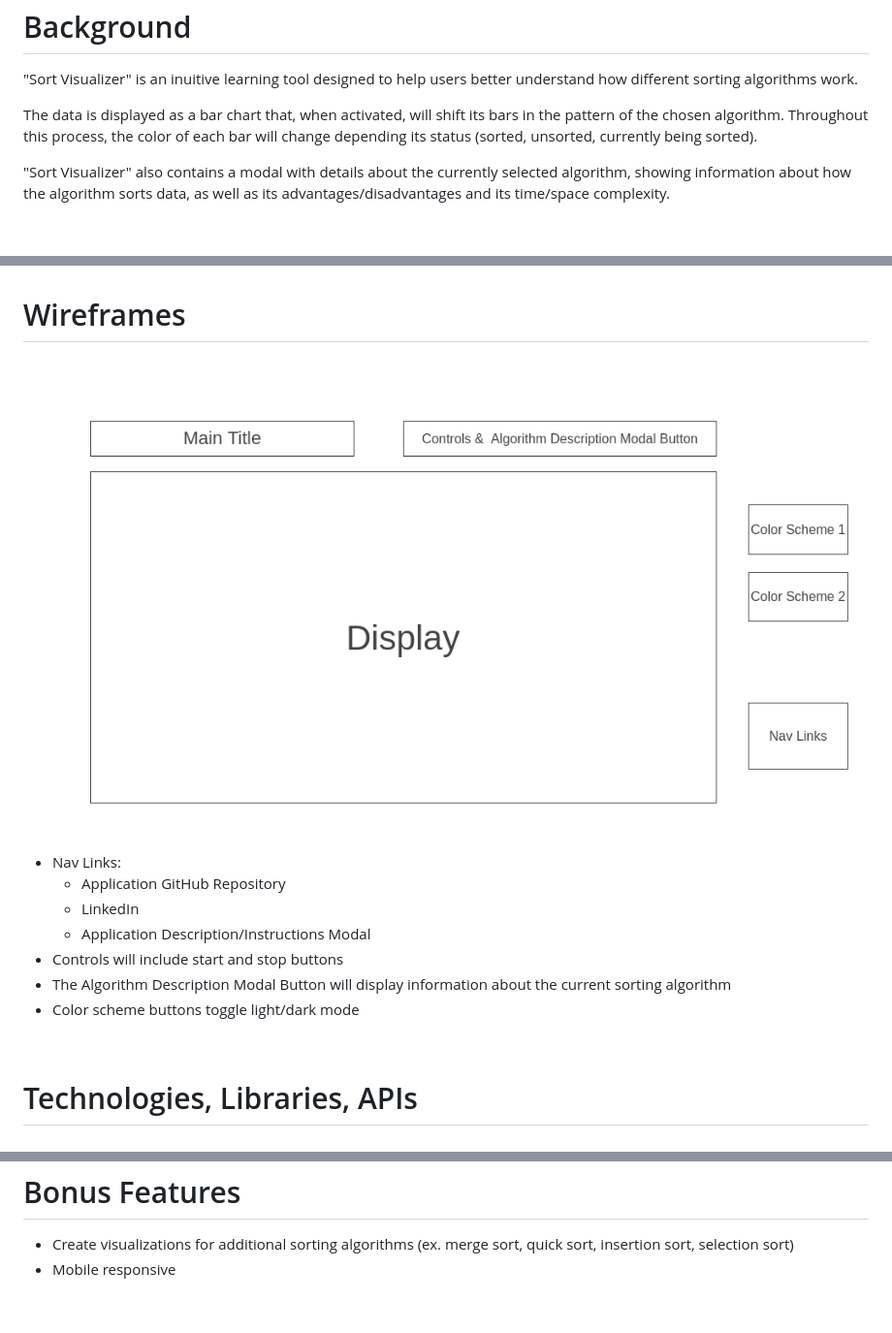
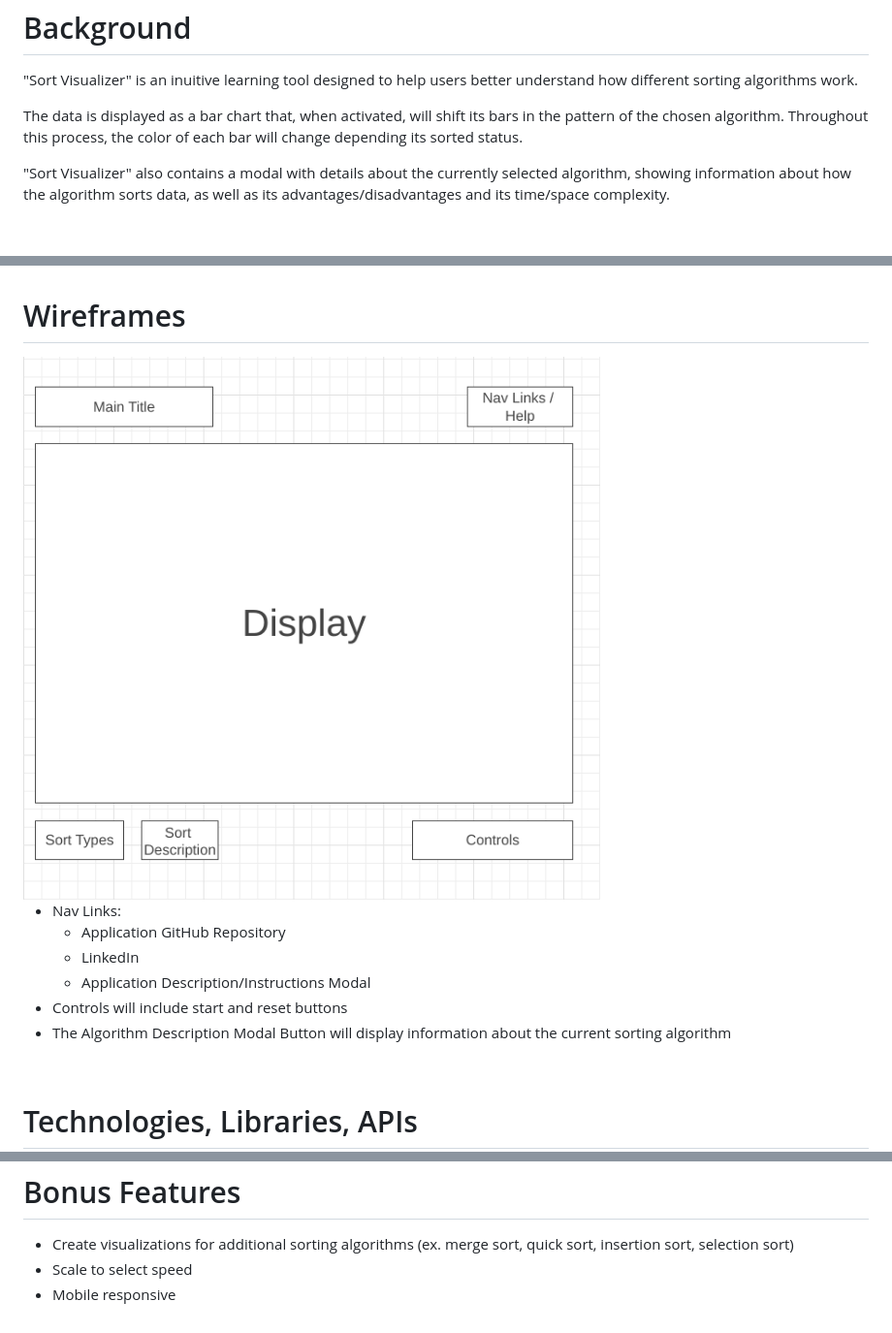
Before and after one commit to ethangumin/sort_visualizer, a Markdown page: README.md, 3 parts joined by grey strips. Shown: that part at 97% size. GitHub-like rendering; pictures changed too: images/wireframe2.png (added).

```diff
--- a/README.md
+++ b/README.md
@@ -2,7 +2,7 @@
 
 "Sort Visualizer" is an inuitive learning tool designed to help users better understand how different sorting algorithms work.
 
-The data is displayed as a bar chart that, when activated, will shift its bars in the pattern of the chosen algorithm. Throughout this process, the color of each bar will change depending its status (sorted, unsorted, currently being sorted).
+The data is displayed as a bar chart that, when activated, will shift its bars in the pattern of the chosen algorithm. Throughout this process, the color of each bar will change depending its sorted status.
 
 "Sort Visualizer" also contains a modal with details about the currently selected algorithm, showing information about how the algorithm sorts data, as well as its advantages/disadvantages and its time/space complexity.
 
@@ -26,7 +26,7 @@ In addition, this project will include:
 <br>
 
 <h1>Wireframes</h1>
-<img src="./images/wireframe.png" alt="wireframe" />
+<img src="./images/wireframe2.png" alt="wireframe" />
 <br>
 <ul>
     <li>
@@ -37,9 +37,8 @@ In addition, this project will include:
             <li>Application Description/Instructions Modal</li>
         </ul>
     </li>
-    <li>Controls will include start and stop buttons</li>
+    <li>Controls will include start and reset buttons</li>
     <li>The Algorithm Description Modal Button will display information about the current sorting algorithm</li>
-    <li>Color scheme buttons toggle light/dark mode</li>
 </ul>
 
 <br>
@@ -78,5 +77,6 @@ In addition, this project will include:
 <h1>Bonus Features</h1>
 <ul>
     <li>Create visualizations for additional sorting algorithms (ex. merge sort, quick sort, insertion sort, selection sort)</li>
+    <li>Scale to select speed</li>
     <li>Mobile responsive</li>
 </ul>
```
Also changed, not shown: 6 other files.
